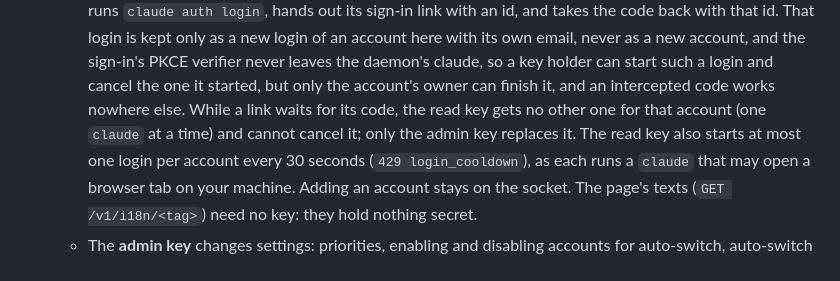
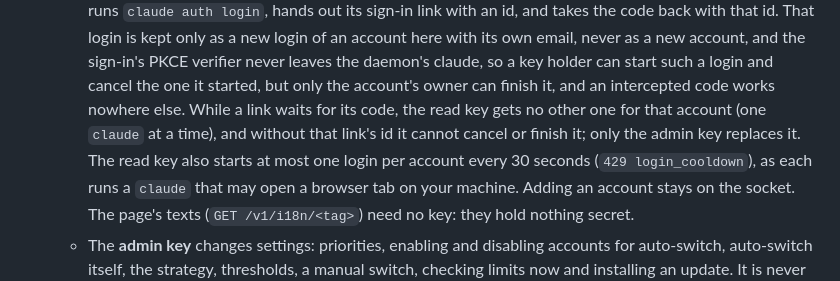
Before and after one commit to Dudude-bit/ccswap, a Markdown page: SECURITY.md, the part around the change. GitHub-like rendering.

Commit message:
docs: SECURITY.md says the link's id guards cancel and finish

```diff
--- a/SECURITY.md
+++ b/SECURITY.md
@@ -108,7 +108,8 @@ GitHub, over HTTPS:
     account, and the sign-in's PKCE verifier never leaves the daemon's claude, so a key holder can start
     such a login and cancel the one it started, but only the account's owner can finish it, and an
     intercepted code works nowhere else. While a link waits for its code, the read key gets no other one
-    for that account (one `claude` at a time) and cannot cancel it; only the admin key replaces it. The
+    for that account (one `claude` at a time), and without that link's id it cannot cancel or finish it;
+    only the admin key replaces it. The
     read key also starts at most one login per account every 30 seconds (`429 login_cooldown`), as each
     runs a `claude` that may open a browser tab on your machine.
     Adding an account stays on the socket.
```
